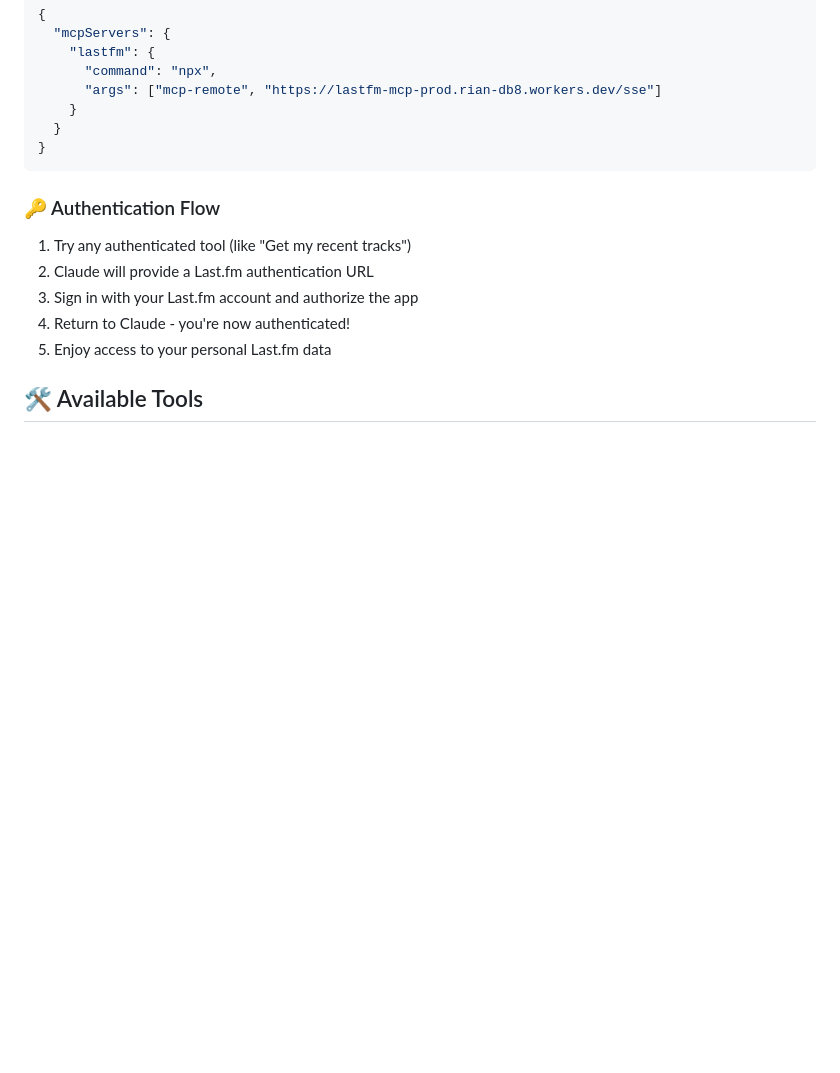
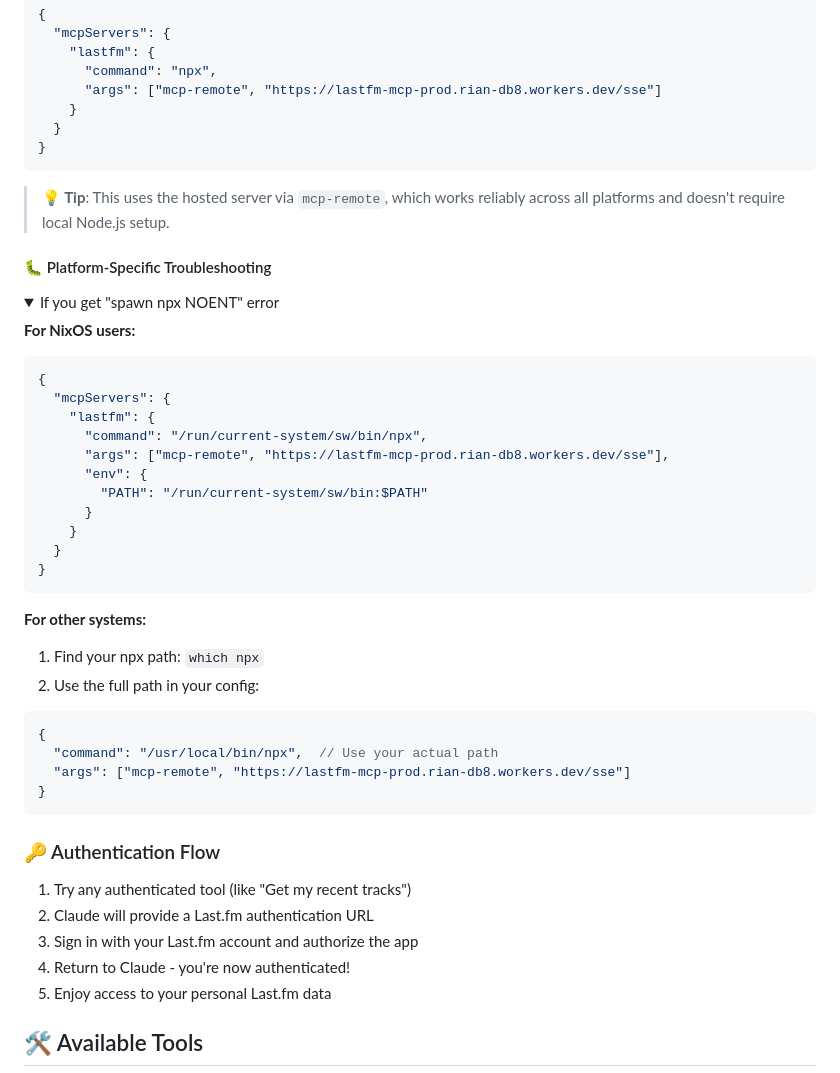
Before and after one commit to rianvdm/lastfm-mcp, a Markdown page: README.md, the part around the change. Rendered like a GitHub page; folded sections open; blank space fills up the shorter version.

Commit message:
docs: Add platform-specific troubleshooting for npx NOENT errors
- Added troubleshooting section for 'spawn npx NOENT' errors
- Included specific solution for NixOS users
- Provided general solution for finding npx path on other systems
- Emphasized benefits of mcp-remote approach

🤖 Generated with [Claude Code](https://claude.ai/code)

Co-Authored-By: Claude <noreply@anthropic.com>

````diff
--- a/README.md
+++ b/README.md
@@ -31,6 +31,40 @@ Add this configuration to your Claude Desktop settings (Settings / Developer / E
   }
 }
 ```
+
+> **💡 Tip**: This uses the hosted server via `mcp-remote`, which works reliably across all platforms and doesn't require local Node.js setup.
+
+#### 🐛 Platform-Specific Troubleshooting
+
+<details>
+<summary>If you get "spawn npx NOENT" error</summary>
+
+**For NixOS users:**
+```json
+{
+  "mcpServers": {
+    "lastfm": {
+      "command": "/run/current-system/sw/bin/npx",
+      "args": ["mcp-remote", "https://lastfm-mcp-prod.rian-db8.workers.dev/sse"],
+      "env": {
+        "PATH": "/run/current-system/sw/bin:$PATH"
+      }
+    }
+  }
+}
+```
+
+**For other systems:**
+1. Find your npx path: `which npx`
+2. Use the full path in your config:
+```json
+{
+  "command": "/usr/local/bin/npx",  // Use your actual path
+  "args": ["mcp-remote", "https://lastfm-mcp-prod.rian-db8.workers.dev/sse"]
+}
+```
+
+</details>
 
 ### 🔑 Authentication Flow
 
````
